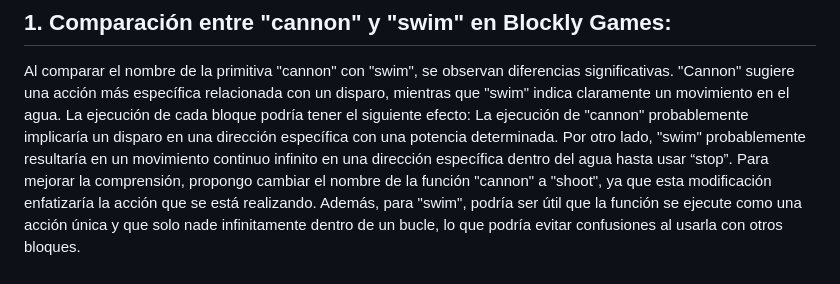
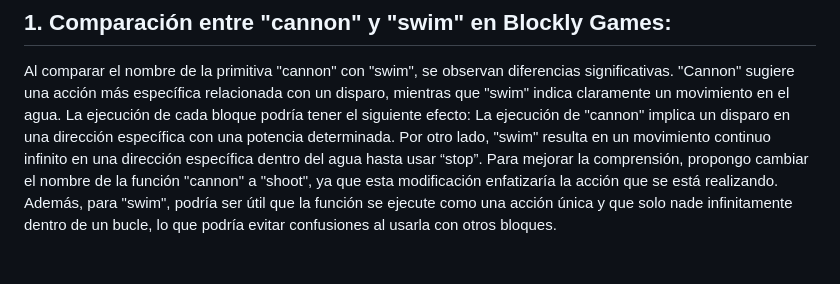
Before and after one commit to marianom23/desafio_estanque, a Markdown page: README.md, the part around the change. Drawn GitHub-style.

```diff
--- a/README.md
+++ b/README.md
@@ -7,8 +7,8 @@ https://juego-estanque.netlify.app/
 ## 1. Comparación entre "cannon" y "swim" en Blockly Games:
 
 Al comparar el nombre de la primitiva "cannon" con "swim", se observan diferencias significativas. "Cannon" sugiere una acción más específica relacionada con un disparo, mientras que "swim" indica claramente un movimiento en el agua. La ejecución de cada bloque podría tener el siguiente efecto:
-La ejecución de "cannon" probablemente implicaría un disparo en una dirección específica con una potencia determinada.
-Por otro lado, "swim" probablemente resultaría en un movimiento continuo infinito en una dirección específica dentro del agua hasta usar “stop”.
+La ejecución de "cannon" implica un disparo en una dirección específica con una potencia determinada.
+Por otro lado, "swim" resulta en un movimiento continuo infinito en una dirección específica dentro del agua hasta usar “stop”.
 Para mejorar la comprensión, propongo cambiar el nombre de la función "cannon" a "shoot", ya que esta modificación enfatizaría la acción que se está realizando. Además, para "swim", podría ser útil que la función se ejecute como una acción única y que solo nade infinitamente dentro de un bucle, lo que podría evitar confusiones al usarla con otros bloques.
 
 ## 2. Pregunta sobre Bark:
```
